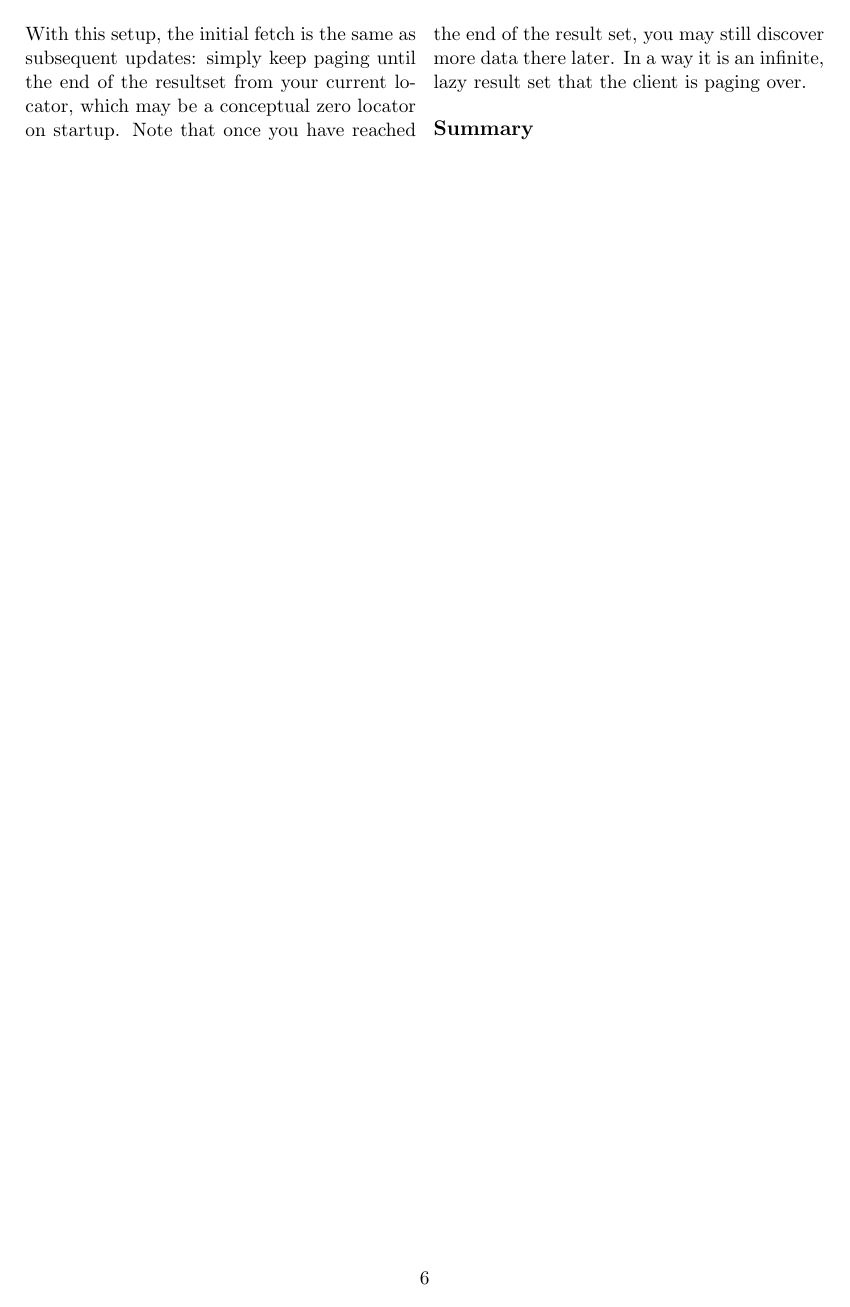
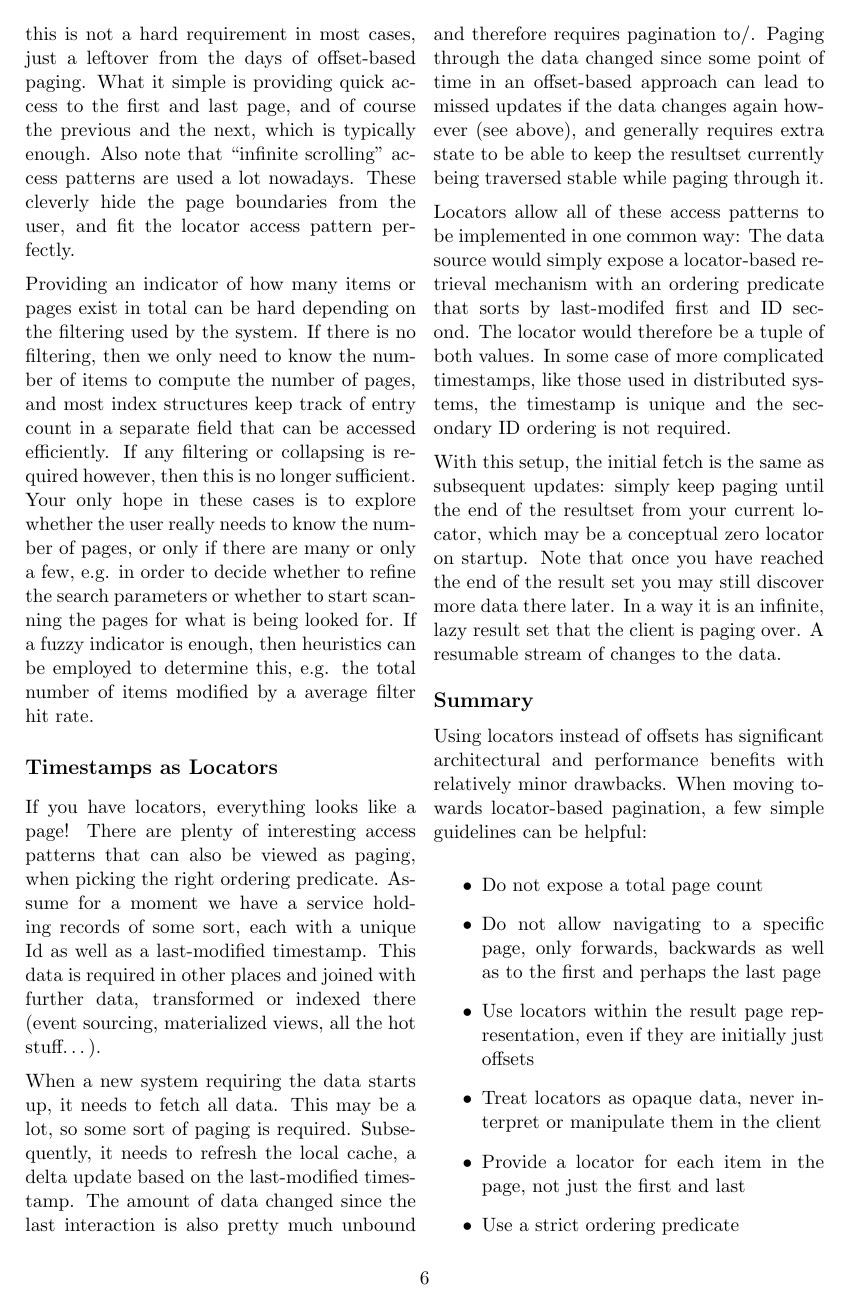
Before and after one commit to robertlemmen/paging, a LaTeX paper (paging.tex): page 6 of 6 before the commit and page 6 of 7 after it. Compiled offline with pdfLaTeX.

Commit message:
More text, images and fixes

```diff
--- a/paging.tex
+++ b/paging.tex
@@ -336,20 +355,43 @@ here).
+it is also computationally difficult for the offset case. Fortunately this is not a hard requirement
+in most cases, just a leftover from the days of offset-based paging. What it
+simple is providing quick access to the first and last page, and of course the
+previous and the next, which is typically enough. Also note that ``infinite
+scrolling'' access patterns are used a lot nowadays. These cleverly hide the
+page boundaries from the user, and fit the locator access pattern perfectly.
+
+Providing an indicator of how many items or pages exist in total can be hard
+depending on the filtering used by the system. If there is no filtering, then we
+only need to know the number of items to compute the number of pages, and most
+index structures keep track of entry count in a separate field that can be
+accessed efficiently. If any filtering or collapsing is required however, then
+this is no longer sufficient. Your only hope in these cases is to explore
+whether the user really needs to know the number of pages, or only if there are
+many or only a few, e.g. in order to decide whether to refine the search
+parameters or whether to start scanning the pages for what is being looked for.
+If a fuzzy indicator is enough, then heuristics can be employed to determine
+this, e.g. the total number of items modified by a average filter hit rate.
 
 \section*{Timestamps as Locators}
 If you have locators, everything looks like a page! There are plenty of
 interesting access patterns that can also be viewed as paging, when picking the
 right ordering predicate. Assume for a moment we have a service holding records
 of some sort, each with a unique Id as well as a last-modified timestamp. This
-data is required in other places and joined with other data, transformed or
-indexed there (event sourcing, materialized views\ldots). When a new system
+data is required in other places and joined with further data, transformed or
+indexed there (event sourcing, materialized views, all the hot stuff\ldots).
+
+When a new system
 requiring the data starts up, it needs to fetch all data. This may be a lot, so
 some sort of paging is required. Subsequently, it needs to refresh the local
 cache, a delta update based on the last-modified timestamp. The amount of data
 changed since the last interaction is also pretty much unbound and therefore
-requires pagination. Paging through the data changed since some point of time
+requires pagination to/. Paging through the data changed since some point of time
 in an offset-based approach can lead to missed updates if the data changes again
 however (see above), and generally requires extra state to be able to keep the
 resultset currently being traversed stable while paging through it.
 
-Locators allow all of these access patterns to be implemented in the same way:
+Locators allow all of these access patterns to be implemented in one common way:
 The data source would simply expose a locator-based retrieval mechanism with an
 ordering predicate that sorts by last-modifed first and ID second. The locator
+would therefore be a tuple of both values. In some case of more complicated
+timestamps, like those used in distributed systems, the timestamp is unique and
+the secondary ID ordering is not required.
@@ -360,10 +399,24 @@ the secondary ID ordering is nort required.
 With this setup, the initial fetch is the same as subsequent updates: simply
 keep paging until the end of the resultset from your current locator, which may
 be a conceptual zero locator on startup. Note that once you have reached the end
-of the result set, you may still discover more data there later. In a way it is
-an infinite, lazy result set that the client is paging over.
+of the result set you may still discover more data there later. In a way it is
+an infinite, lazy result set that the client is paging over. A resumable stream
+of changes to the data.
 
 \section*{Summary}
-% XXX
 
-\end{multicols}
+Using locators instead of offsets has significant architectural and performance
+benefits with relatively minor drawbacks. When moving towards locator-based
+pagination, a few simple guidelines can be helpful:
+
+\begin{itemize}
+\item Do not expose a total page count
+\item Do not allow navigating to a specific page, only forwards, backwards as
+well as to the first and perhaps the last page
+\item Use locators within the result page representation, even if they are
+initially just offsets
+\item Treat locators as opaque data, never interpret or manipulate them in the
+client
+\item Provide a locator for each item in the page, not just the first and last
+\item Use a strict ordering predicate
+\item As a consequence the predicate must
@@ -369,0 +426 @@ an infinite, lazy result set that the client is paging over.
+\item Construct the reverse ordering predicate from the forward one by parameter
```
Also changed, not shown: paging.tex (44 more changed lines).
